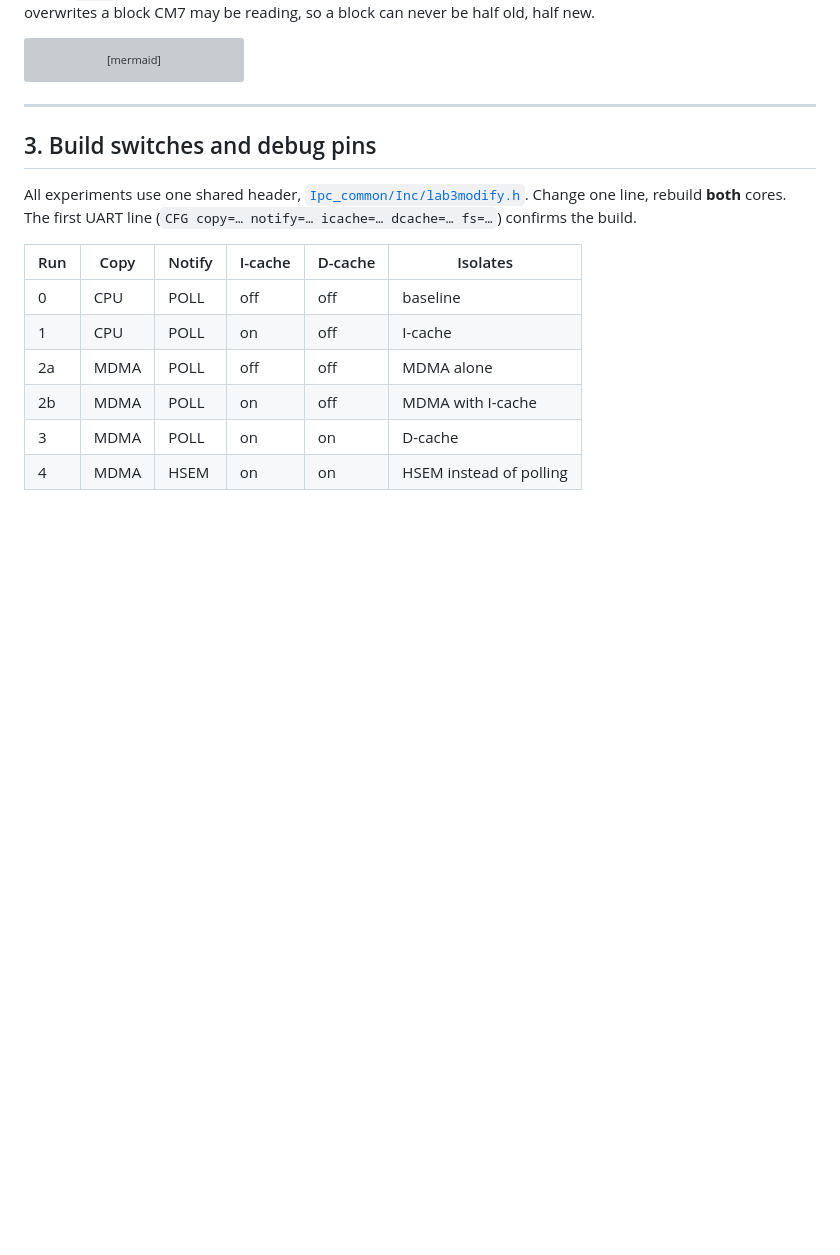
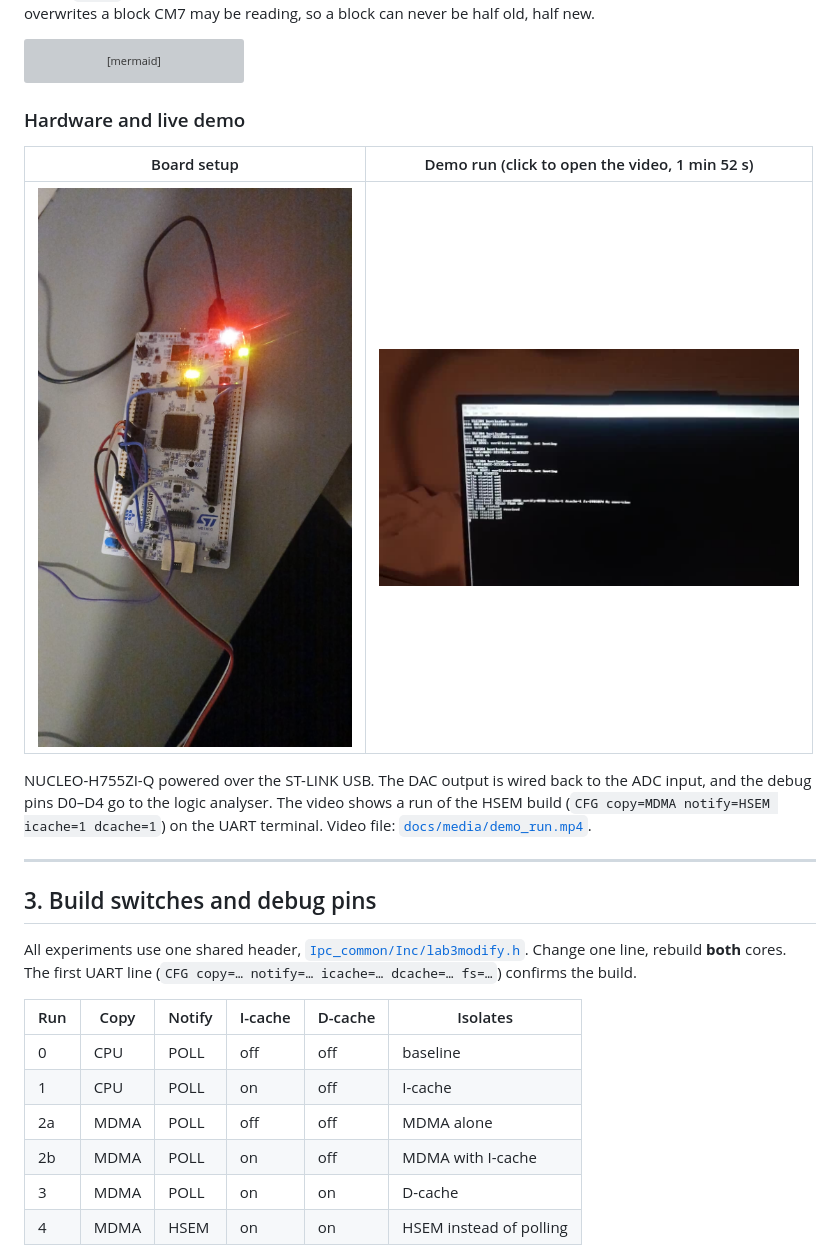
Before and after one commit to varunkumarrv6/RTOS_IPC, a Markdown page: README.md, the part around the change. Drawn GitHub-style; pictures changed too: docs/media/board_setup.jpg (added), docs/media/demo_run_thumbnail.jpg (added); blank space fills up the shorter version; grey boxes are pictures that could not be loaded.

Commit message:
Add board photo and demo video to README

````diff
--- a/README.md
+++ b/README.md
@@ -86,6 +86,14 @@ flowchart TD
     E -->|"POLL"| F["Nothing: CM7 checks<br/>on its next 1 ms tick"]
     E -->|"HSEM"| G["Take + release HSEM 1<br/>→ HSEM1 IRQ on CM7"]
 ```
+
+### Hardware and live demo
+
+| Board setup | Demo run (click to open the video, 1 min 52 s) |
+|---|---|
+| <img src="docs/media/board_setup.jpg" alt="NUCLEO-H755ZI-Q with DAC-to-ADC loop and logic-analyser wires" width="320"> | <a href="docs/media/demo_run.mp4"><img src="docs/media/demo_run_thumbnail.jpg" alt="Demo run: UART log with HSEM build" width="420"></a> |
+
+NUCLEO-H755ZI-Q powered over the ST-LINK USB. The DAC output is wired back to the ADC input, and the debug pins D0–D4 go to the logic analyser. The video shows a run of the HSEM build (`CFG copy=MDMA notify=HSEM icache=1 dcache=1`) on the UART terminal. Video file: [`docs/media/demo_run.mp4`](docs/media/demo_run.mp4).
 
 ---
 
````
Also changed, not shown: 1 other file.
